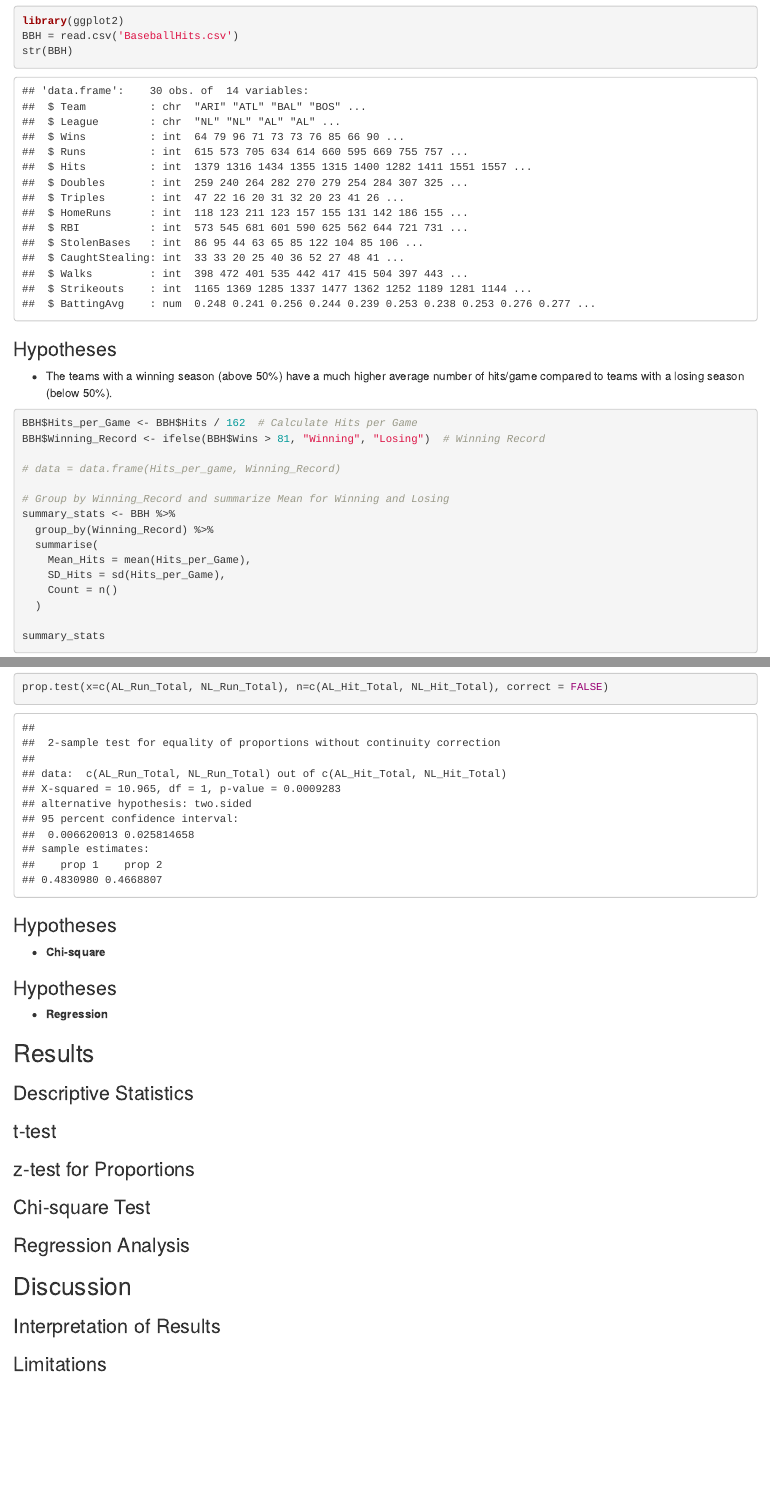
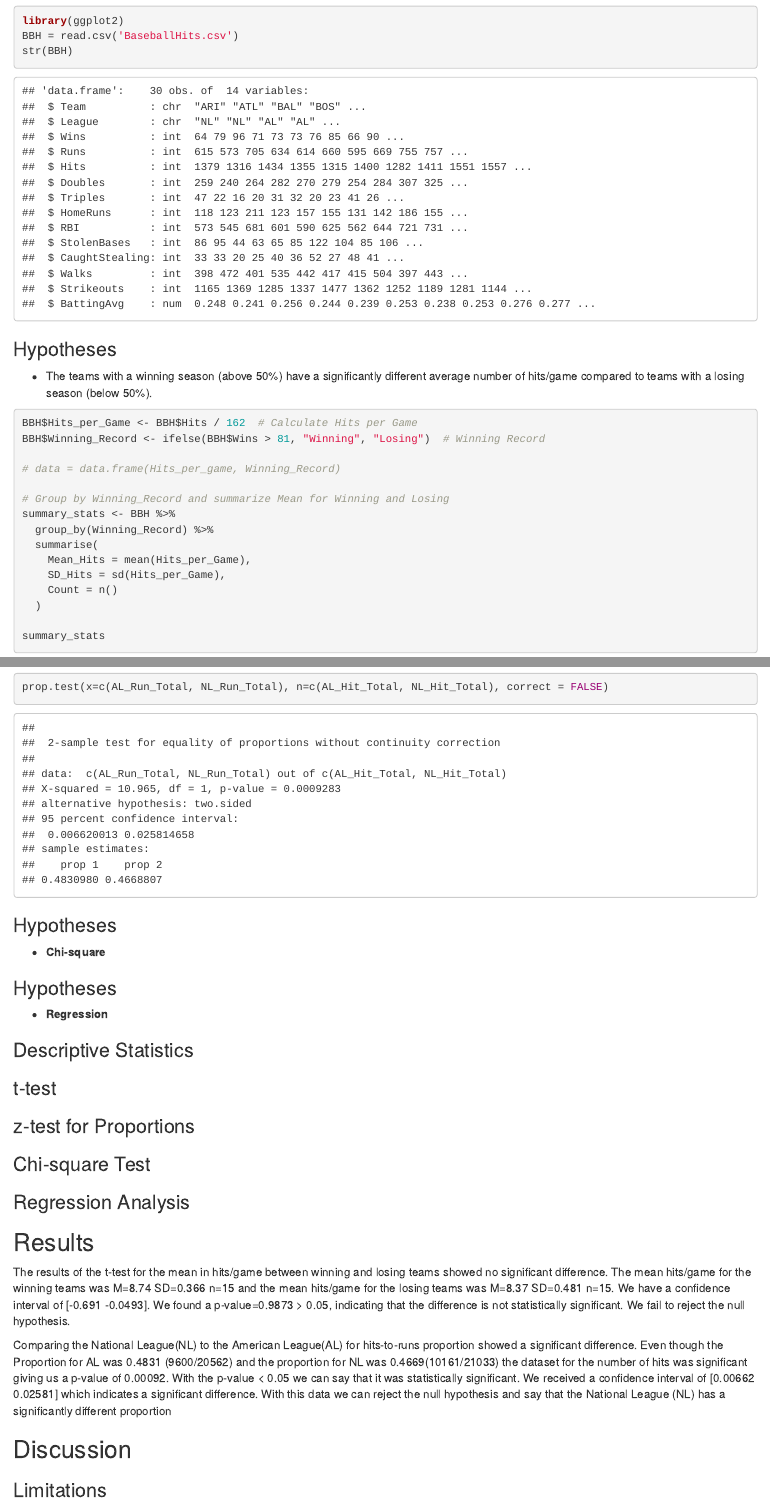
Before and after one commit to Keatongull/final-project, an R Markdown document (Final-Project.Rmd): the page in a window 1100 px wide, from 1170 px down, and a second part further down, joined at a grey line. The pictures show the output file Final-Project.html that the author committed with the source, opened offline.

Commit message:
added to results

````diff
--- a/Final-Project.Rmd
+++ b/Final-Project.Rmd
@@ -57,7 +57,7 @@ str(BBH)
 
 
 ### Hypotheses
-- The teams with a winning season (above 50%) have a much higher average number of hits/game compared to teams with a losing season (below 50%).
+- The teams with a winning season (above 50%) have a significantly different average number of hits/game compared to teams with a losing season (below 50%).
 
 ```{r}
 BBH$Hits_per_Game <- BBH$Hits / 162  # Calculate Hits per Game
@@ -134,8 +134,6 @@ prop.test(x=c(AL_Run_Total, NL_Run_Total), n=c(AL_Hit_Total, NL_Hit_Total), corr
 - **Regression**
 
 
-## Results
-
 ### Descriptive Statistics
 
 ```{r}
@@ -166,9 +164,13 @@ prop.test(x=c(AL_Run_Total, NL_Run_Total), n=c(AL_Hit_Total, NL_Hit_Total), corr
 
 ```
 
+## Results
+The results of the t-test for the mean in hits/game between winning and losing teams showed no significant difference. The mean hits/game for the winning teams was M=8.74 SD=0.366 n=15 and the mean hits/game for the losing teams was M=8.37 SD=0.481 n=15. We have a confidence interval of [-0.691 -0.0493]. We found a p-value=0.9873 > 0.05, indicating that the difference is not statistically significant. We fail to reject the null hypothesis.
+
+Comparing the National League(NL) to the American League(AL) for hits-to-runs proportion showed a significant difference. Even though the Proportion for AL was 0.4831 (9600/20562) and the proportion for NL was 0.4669(10161/21033) the dataset for the number of hits was significant giving us a p-value of 0.00092. With the p-value < 0.05 we can say that it was statistically significant. We received a confidence interval of [0.00662 0.02581] which indicates a significant difference. With this data we can reject the null hypothesis and say that the National League (NL) has a significantly different proportion
+
 ## Discussion
 
-### Interpretation of Results
 
 
 ### Limitations
````
Also changed, not shown: Final-Project.html, Final-Project.Rmd (2 more changed lines).
